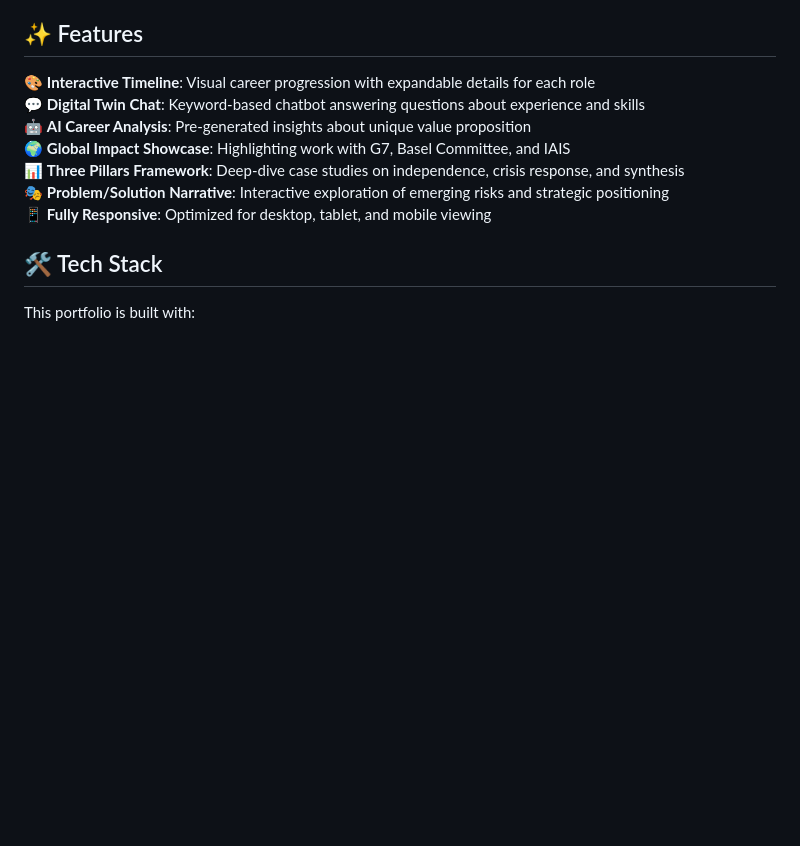
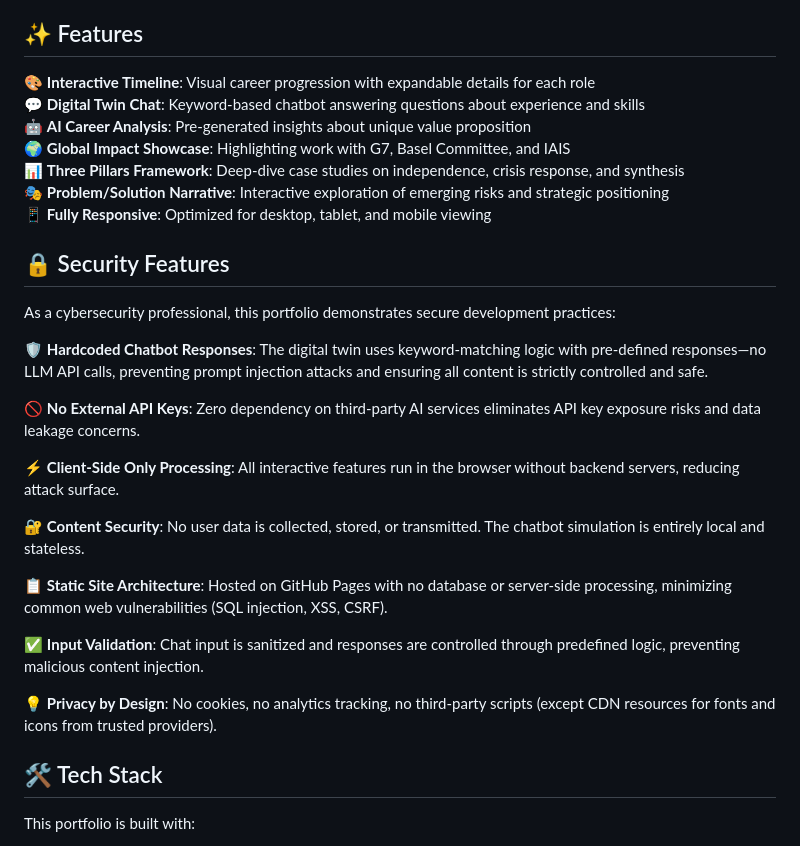
Before and after one commit to rheacisa/rheacisa.github.io, a Markdown page: README.md, the part around the change. Drawn GitHub-style; blank space fills up the shorter version.

```diff
--- a/README.md
+++ b/README.md
@@ -19,6 +19,24 @@ This site tells the story of a professional journey that bridges four critical w
 📊 **Three Pillars Framework**: Deep-dive case studies on independence, crisis response, and synthesis
 🎭 **Problem/Solution Narrative**: Interactive exploration of emerging risks and strategic positioning
 📱 **Fully Responsive**: Optimized for desktop, tablet, and mobile viewing
+
+## 🔒 Security Features
+
+As a cybersecurity professional, this portfolio demonstrates secure development practices:
+
+🛡️ **Hardcoded Chatbot Responses**: The digital twin uses keyword-matching logic with pre-defined responses—no LLM API calls, preventing prompt injection attacks and ensuring all content is strictly controlled and safe.
+
+🚫 **No External API Keys**: Zero dependency on third-party AI services eliminates API key exposure risks and data leakage concerns.
+
+⚡ **Client-Side Only Processing**: All interactive features run in the browser without backend servers, reducing attack surface.
+
+🔐 **Content Security**: No user data is collected, stored, or transmitted. The chatbot simulation is entirely local and stateless.
+
+📋 **Static Site Architecture**: Hosted on GitHub Pages with no database or server-side processing, minimizing common web vulnerabilities (SQL injection, XSS, CSRF).
+
+✅ **Input Validation**: Chat input is sanitized and responses are controlled through predefined logic, preventing malicious content injection.
+
+💡 **Privacy by Design**: No cookies, no analytics tracking, no third-party scripts (except CDN resources for fonts and icons from trusted providers).
 
 ## 🛠️ Tech Stack
 
```
